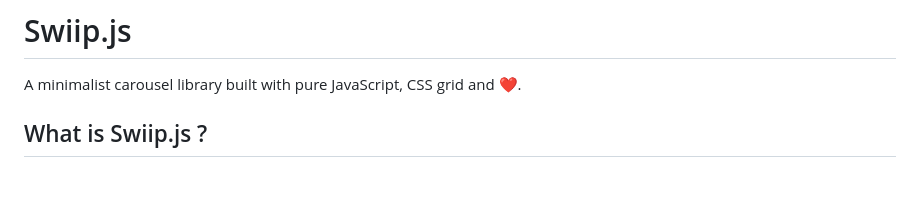
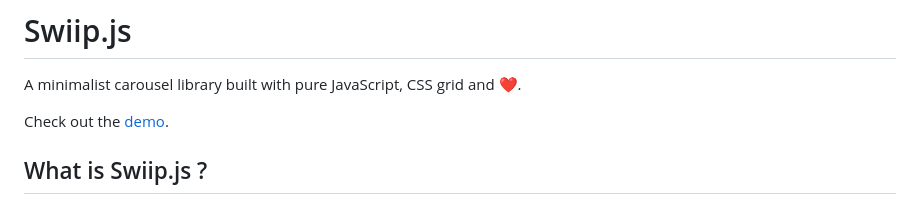
Before and after one commit to 15fathoms/Swiip.js, a Markdown page: README.md, the part around the change. GitHub-like rendering; blank space fills up the shorter version.

```diff
--- a/README.md
+++ b/README.md
@@ -1,6 +1,8 @@
 # Swiip.js
 
 A minimalist carousel library built with pure JavaScript, CSS grid and ❤️.
+
+Check out the [demo](https://emmanuelcartelli.github.io/Swiip.js/).
 
 ## What is Swiip.js ?
 
```
